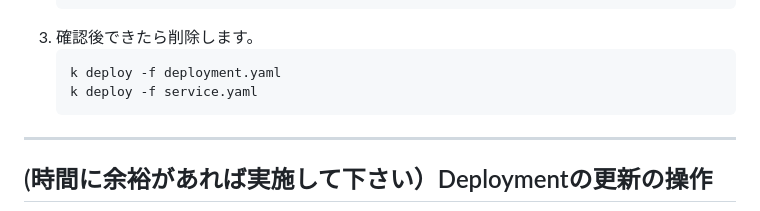
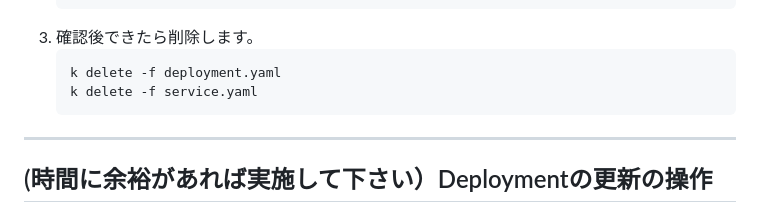
Before and after one commit to tetsuo-nobe/running_containers_on_amazon_eks, a Markdown page: mod1/README.md, the part around the change. Drawn GitHub-style.

````diff
--- a/mod1/README.md
+++ b/mod1/README.md
@@ -398,8 +398,8 @@
    ```
 1. 確認後できたら削除します。
    ```
-   k deploy -f deployment.yaml
-   k deploy -f service.yaml
+   k delete -f deployment.yaml
+   k delete -f service.yaml
    ```
 ---
 
````
